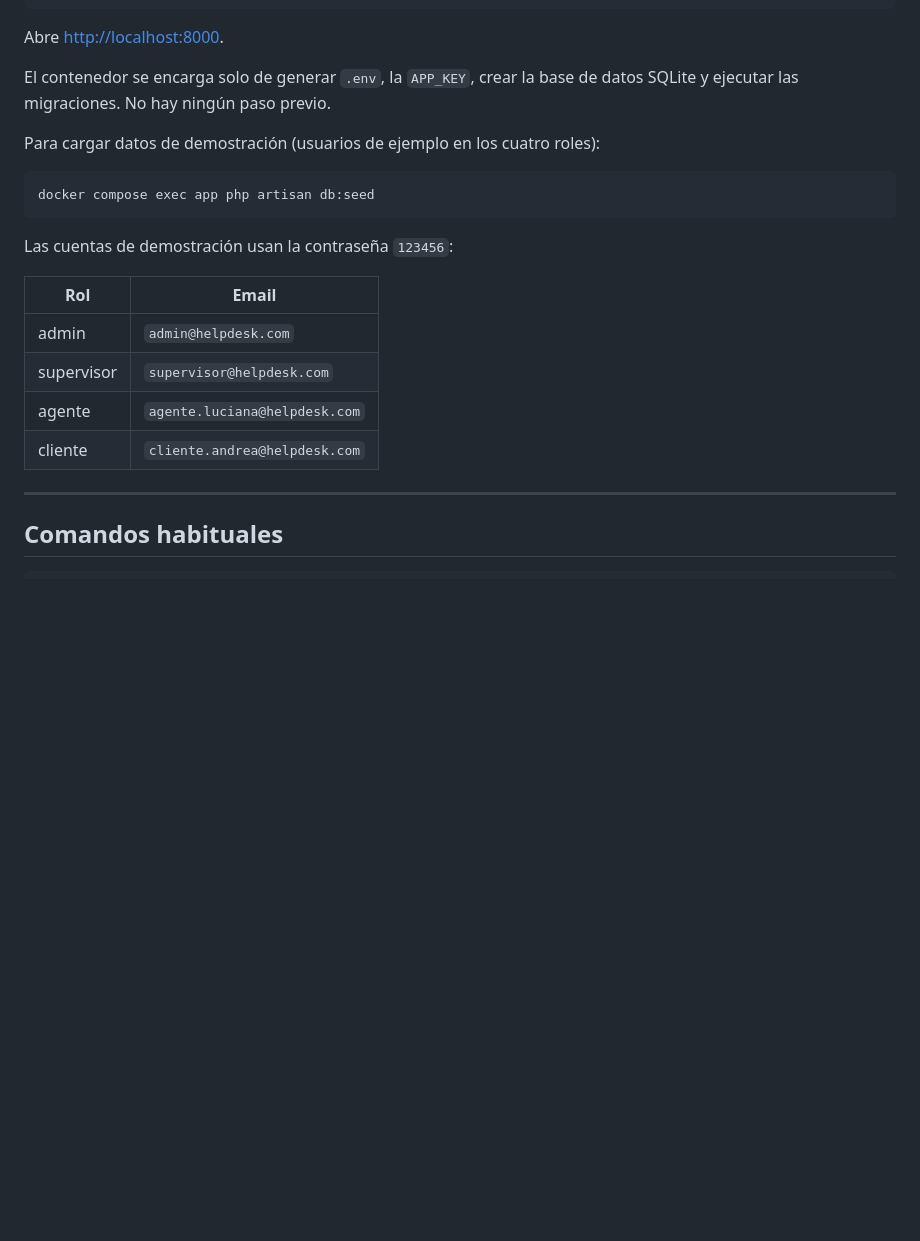
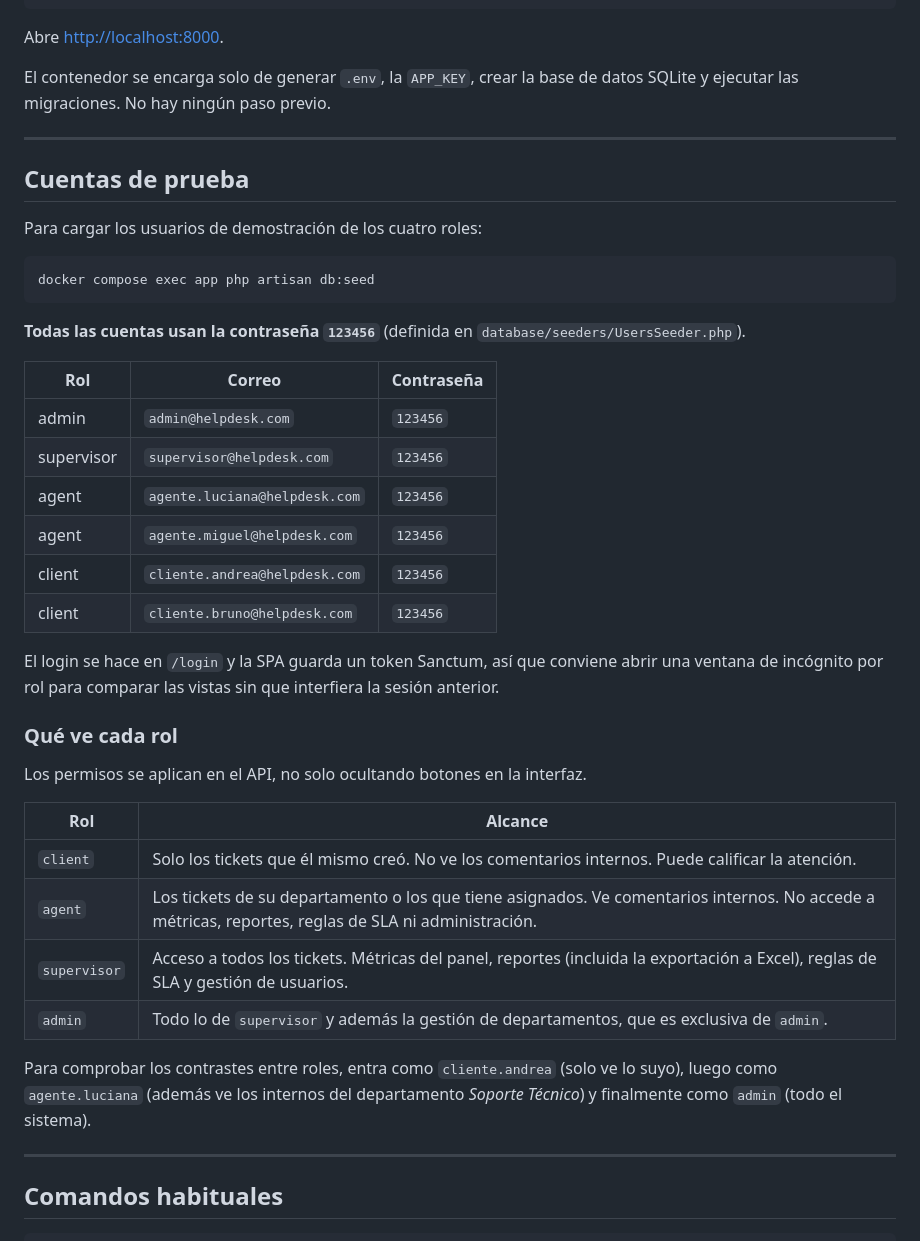
Before and after one commit to junielcm/HelpDeskCore, a Markdown page: README.md, the part around the change. Drawn GitHub-style; blank space fills up the shorter version.

Commit message:
docs: anade cuentas de prueba por rol para revisar el portafolio
Documenta las seis cuentas de demostracion (admin, supervisor, dos agents y
dos clients), la contrasena comun y el alcance real de cada rol segun los
permisos que aplica el API.

````diff
--- a/README.md
+++ b/README.md
@@ -23,20 +23,45 @@ Abre <http://localhost:8000>.
 El contenedor se encarga solo de generar `.env`, la `APP_KEY`, crear la base de datos SQLite y
 ejecutar las migraciones. No hay ningún paso previo.
 
-Para cargar datos de demostración (usuarios de ejemplo en los cuatro roles):
+---
+
+## Cuentas de prueba
+
+Para cargar los usuarios de demostración de los cuatro roles:
 
 ```bash
 docker compose exec app php artisan db:seed
 ```
 
-Las cuentas de demostración usan la contraseña `123456`:
+**Todas las cuentas usan la contraseña `123456`** (definida en
+`database/seeders/UsersSeeder.php`).
 
-| Rol        | Email                            |
-| ---------- | -------------------------------- |
-| admin      | `admin@helpdesk.com`             |
-| supervisor | `supervisor@helpdesk.com`        |
-| agente     | `agente.luciana@helpdesk.com`    |
-| cliente    | `cliente.andrea@helpdesk.com`    |
+| Rol        | Correo                          | Contraseña |
+| ---------- | ------------------------------- | ---------- |
+| admin      | `admin@helpdesk.com`            | `123456`   |
+| supervisor | `supervisor@helpdesk.com`       | `123456`   |
+| agent      | `agente.luciana@helpdesk.com`   | `123456`   |
+| agent      | `agente.miguel@helpdesk.com`    | `123456`   |
+| client     | `cliente.andrea@helpdesk.com`   | `123456`   |
+| client     | `cliente.bruno@helpdesk.com`    | `123456`   |
+
+El login se hace en `/login` y la SPA guarda un token Sanctum, así que conviene abrir una
+ventana de incógnito por rol para comparar las vistas sin que interfiera la sesión anterior.
+
+### Qué ve cada rol
+
+Los permisos se aplican en el API, no solo ocultando botones en la interfaz.
+
+| Rol        | Alcance                                                                        |
+| ---------- | ------------------------------------------------------------------------------ |
+| `client`   | Solo los tickets que él mismo creó. No ve los comentarios internos. Puede calificar la atención. |
+| `agent`    | Los tickets de su departamento o los que tiene asignados. Ve comentarios internos. No accede a métricas, reportes, reglas de SLA ni administración. |
+| `supervisor` | Acceso a todos los tickets. Métricas del panel, reportes (incluida la exportación a Excel), reglas de SLA y gestión de usuarios. |
+| `admin`    | Todo lo de `supervisor` y además la gestión de departamentos, que es exclusiva de `admin`. |
+
+Para comprobar los contrastes entre roles, entra como `cliente.andrea` (solo ve lo suyo), luego
+como `agente.luciana` (además ve los internos del departamento *Soporte Técnico*) y finalmente
+como `admin` (todo el sistema).
 
 ---
 
````
